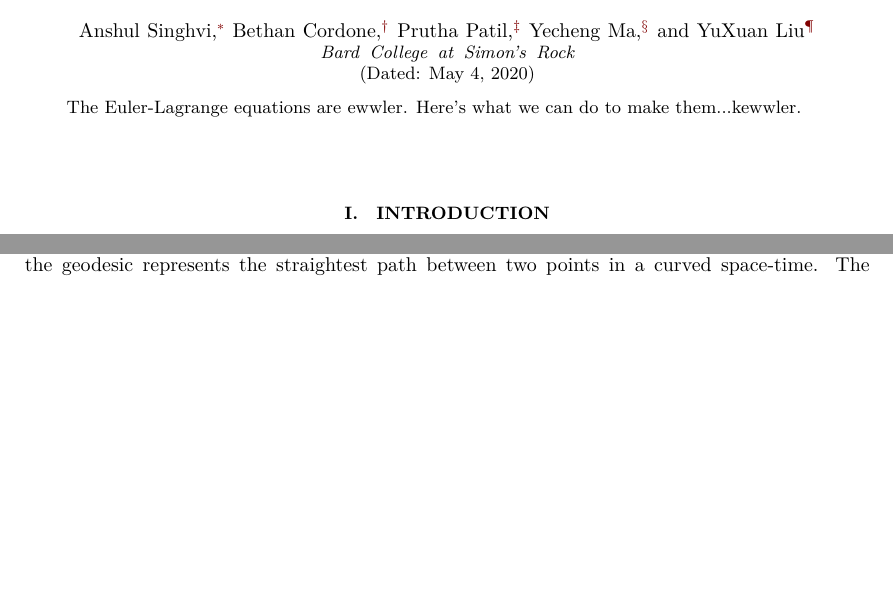
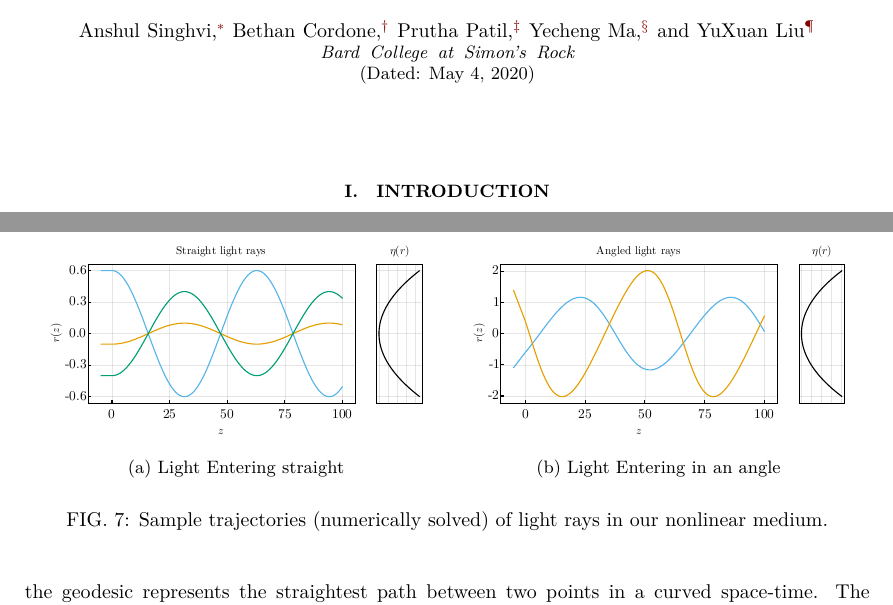
Before and after one commit to asinghvi17/diffeq-2020-project, a LaTeX paper (project.tex): two parts of pages 1 and 9 of 9 before the commit and two parts of pages 1 and 10 of 10 after it, joined at a grey line, cut so that both start at the same text, the shorter picture padded with empty space. Compiled offline with XeLaTeX.

Commit message:
Updates from Overleaf

```diff
--- a/project.tex
+++ b/project.tex
@@ -104,7 +104,7 @@ aps,
              %  but any date may be explicitly specified
 
 \begin{abstract}
-    The Euler-Lagrange equations are ewwler.  Here's what we can do to make them...kewwler.
+
 \end{abstract}
 
 \maketitle
@@ -482,11 +482,26 @@ The ray oscillates back and forth across the optical axis, as shown in Figure 5,
       \includegraphics[width=.9\linewidth]{ray_comp_angled.pdf}
       \caption{Light Entering in an angle}
     \end{subfigure}
-    \caption{Comparison between approximated solution and numerical solution to the original ODE.\\$\qquad\qquad$Blue is approximation, Orange is numerical}
+    \caption{Sample trajectories (numerically solved) of light rays in our nonlinear medium.}
     \label{fig: ray_comp}
 \end{figure}
 
-Figure 6 shows a comparison between the approximated result (in Blue) and the solution to the original equation by numerical method (in Orange), again the light enters the cylinder at $z=0$. The two line very closely overlap for light entering straight and in an angle, hence a valid approximation for $cr << 1$.
+
+\begin{figure}
+    \begin{subfigure}{.5\textwidth}
+      \includegraphics[width=.9\linewidth]{ray_comp.pdf}
+      \caption{Light Entering straight}
+    \end{subfigure}%
+    \begin{subfigure}{.5\textwidth}
+      \includegraphics[width=.9\linewidth]{ray_comp_angled.pdf}
+      \caption{Light Entering in an angle}
+    \end{subfigure}
+    \caption{Sample trajectories (numerically solved) of light rays in our nonlinear medium.}
+    \label{fig: ray_comp}
+\end{figure}
+
+
+\Fref{fig: anal_sim} shows a comparison between the approximated result (in Blue) and the solution to the original equation by numerical method (in Orange), again the light enters the cylinder at $z=0$. The two line very closely overlap for light entering straight and in an angle, hence a valid approximation for $cr << 1$.
 
 \section{Conclusion}
 
```
